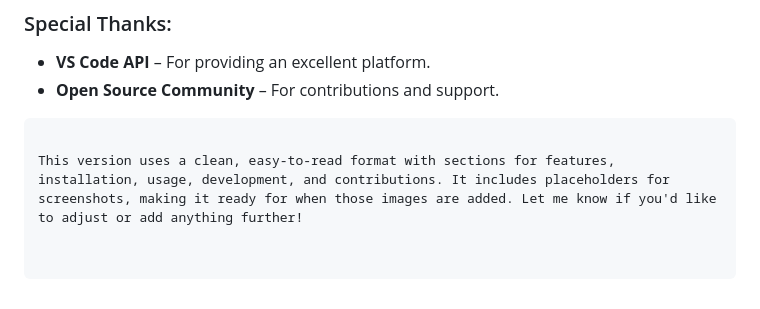
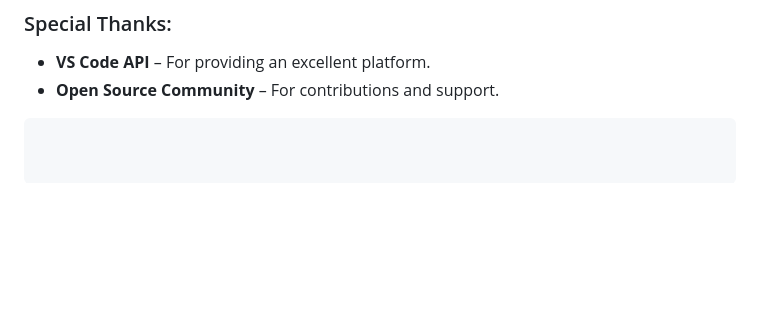
Before and after one commit to taras711/ProTasker, a Markdown page: README.md, the part around the change. GitHub-like rendering; blank space fills up the shorter version.

````diff
--- a/README.md
+++ b/README.md
@@ -131,5 +131,3 @@ This project is licensed under the **MIT License**. See the full license in the
 - **VS Code API** – For providing an excellent platform.
 - **Open Source Community** – For contributions and support.
 ```
-
-This version uses a clean, easy-to-read format with sections for features, installation, usage, development, and contributions. It includes placeholders for screenshots, making it ready for when those images are added. Let me know if you'd like to adjust or add anything further!
````
